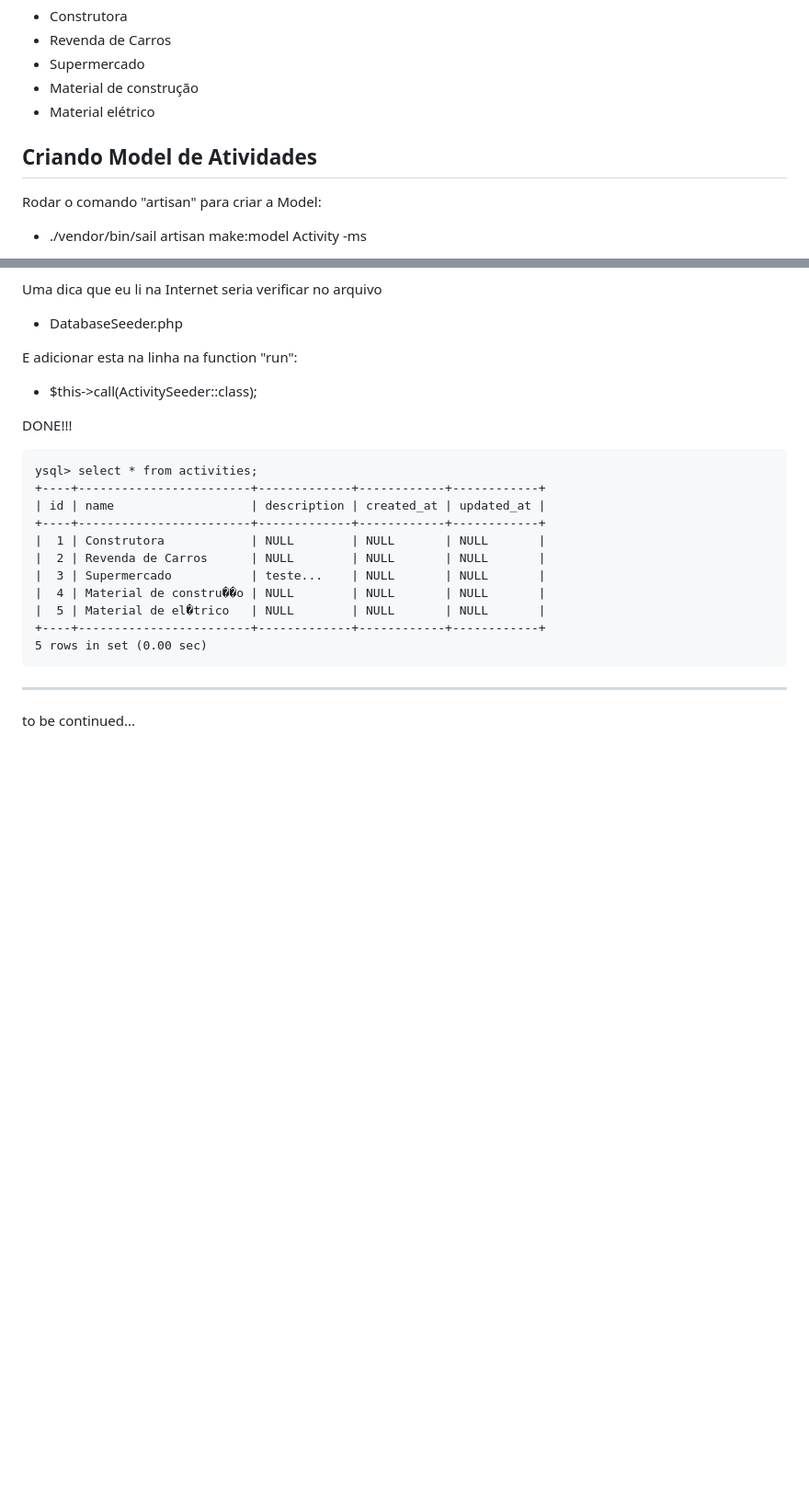
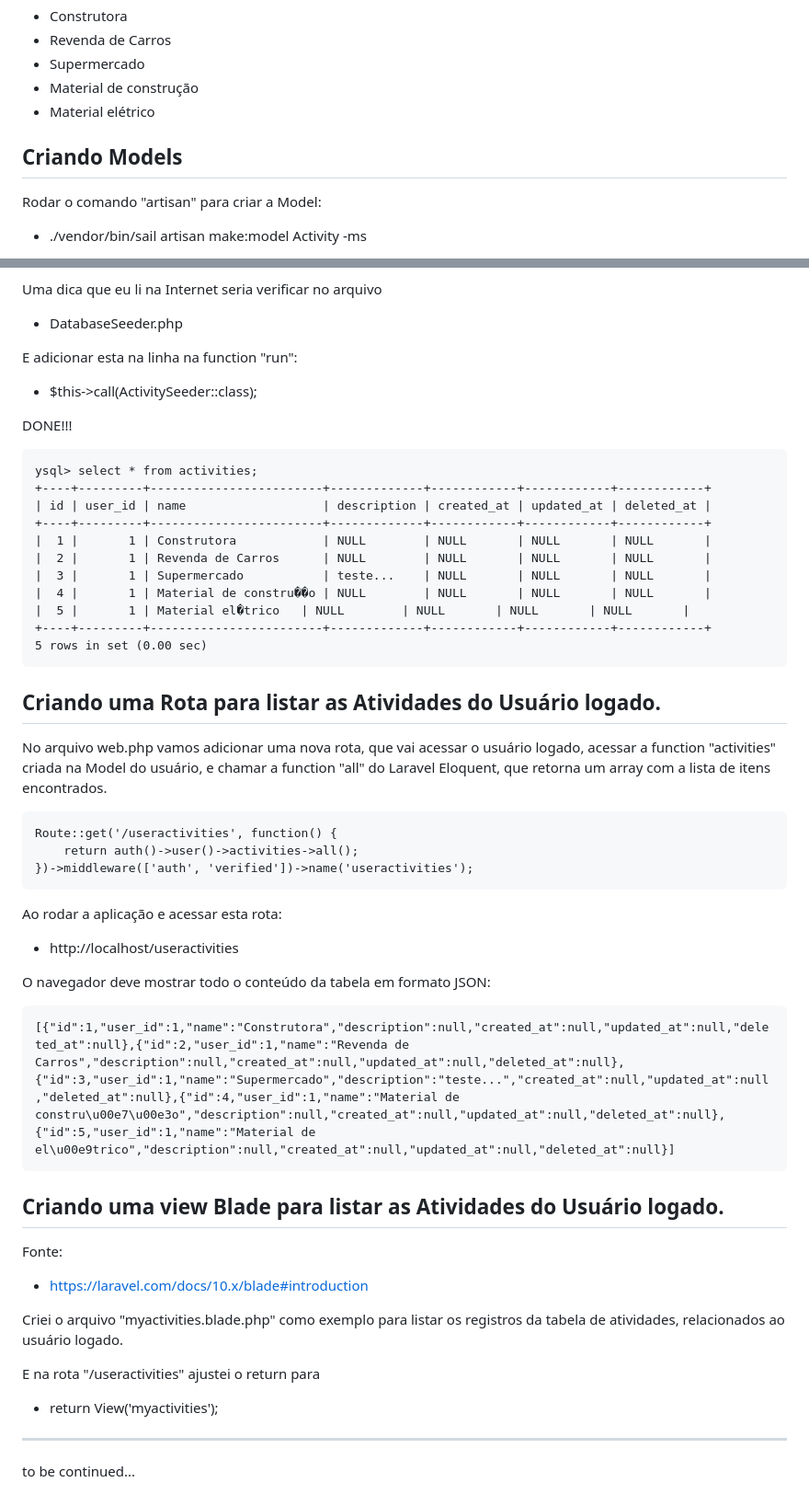
Before and after one commit to cybervoigt/laravel-example-app-01, a Markdown page: README.md, 2 parts joined by grey strips. Shown: that part at 92% size. GitHub-like rendering; blank space fills up the shorter version.

```diff
--- a/README.md
+++ b/README.md
@@ -676,7 +676,7 @@ Exemplos (Seeds) de Ramos de Atividades:
 - Material de construção
 - Material elétrico
 
-## Criando Model de Atividades
+## Criando Models
 
 Rodar o comando "artisan" para criar a Model:
 - ./vendor/bin/sail artisan make:model Activity -ms
@@ -811,20 +829,44 @@ E adicionar esta na linha na function "run":
 DONE!!!
 <pre>
 ysql> select * from activities;
-+----+------------------------+-------------+------------+------------+
-| id | name                   | description | created_at | updated_at |
-+----+------------------------+-------------+------------+------------+
-|  1 | Construtora            | NULL        | NULL       | NULL       |
-|  2 | Revenda de Carros      | NULL        | NULL       | NULL       |
-|  3 | Supermercado           | teste...    | NULL       | NULL       |
-|  4 | Material de constru��o | NULL        | NULL       | NULL       |
-|  5 | Material de el�trico   | NULL        | NULL       | NULL       |
-+----+------------------------+-------------+------------+------------+
++----+---------+------------------------+-------------+------------+------------+------------+
+| id | user_id | name                   | description | created_at | updated_at | deleted_at |
++----+---------+------------------------+-------------+------------+------------+------------+
+|  1 |       1 | Construtora            | NULL        | NULL       | NULL       | NULL       |
+|  2 |       1 | Revenda de Carros      | NULL        | NULL       | NULL       | NULL       |
+|  3 |       1 | Supermercado           | teste...    | NULL       | NULL       | NULL       |
+|  4 |       1 | Material de constru��o | NULL        | NULL       | NULL       | NULL       |
+|  5 |       1 | Material el�trico   | NULL        | NULL       | NULL       | NULL       |
++----+---------+------------------------+-------------+------------+------------+------------+
 5 rows in set (0.00 sec)
 </pre>
 
+## Criando uma Rota para listar as Atividades do Usuário logado.
 
+No arquivo web.php vamos adicionar uma nova rota, que vai acessar o usuário logado, acessar a function "activities" criada na Model do usuário, e chamar a function "all" do Laravel Eloquent, que retorna um array com a lista de itens encontrados.
+<pre>
+Route::get('/useractivities', function() {
+    return auth()->user()->activities->all();
+})->middleware(['auth', 'verified'])->name('useractivities');
+</pre>
 
+Ao rodar a aplicação e acessar esta rota:
+- http://localhost/useractivities
+
+O navegador deve mostrar todo o conteúdo da tabela em formato JSON:
+<pre>
+[{"id":1,"user_id":1,"name":"Construtora","description":null,"created_at":null,"updated_at":null,"deleted_at":null},{"id":2,"user_id":1,"name":"Revenda de Carros","description":null,"created_at":null,"updated_at":null,"deleted_at":null},{"id":3,"user_id":1,"name":"Supermercado","description":"teste...","created_at":null,"updated_at":null,"deleted_at":null},{"id":4,"user_id":1,"name":"Material de constru\u00e7\u00e3o","description":null,"created_at":null,"updated_at":null,"deleted_at":null},{"id":5,"user_id":1,"name":"Material de el\u00e9trico","description":null,"created_at":null,"updated_at":null,"deleted_at":null}]
+</pre>
+
+## Criando uma view Blade para listar as Atividades do Usuário logado.
+
+Fonte:
+- https://laravel.com/docs/10.x/blade#introduction
+
+Criei o arquivo "myactivities.blade.php" como exemplo para listar os registros da tabela de atividades, relacionados ao usuário logado.
+
+E na rota "/useractivities" ajustei o return para
+- return View('myactivities');
 
 <hr>
 to be continued...
```
Also changed, not shown: other parts of README.md (+18 -0 lines).
